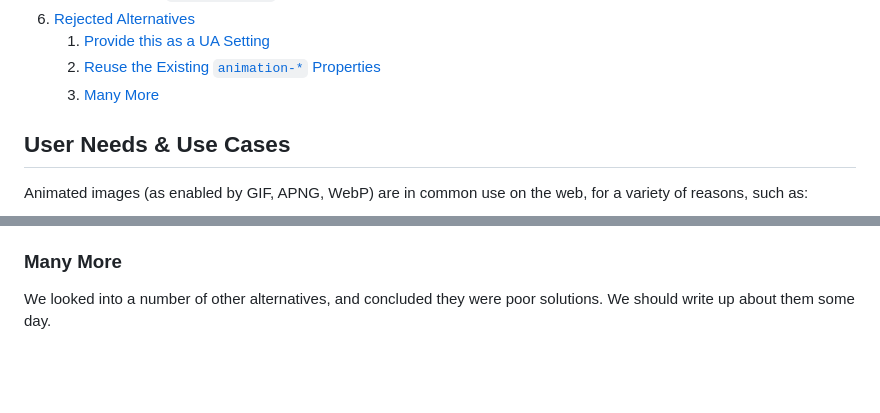
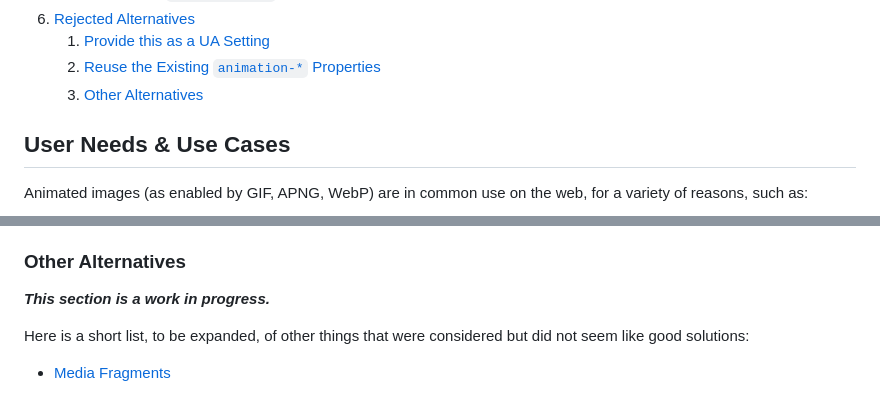
Before and after one commit to webplatformco/project-image-animation, a Markdown page: image-animation-property/README.md, 2 parts joined by grey strips. GitHub-like rendering; blank space fills up the shorter version.

Commit message:
Expand (just a little) on the last section

```diff
--- a/image-animation-property/README.md
+++ b/image-animation-property/README.md
@@ -25,7 +25,7 @@ Authors: Florian Rivoal, Lea Verou
 6. [Rejected Alternatives](#rejected-alternatives)
     1. [Provide this as a UA Setting](#provide-this-as-a-ua-setting)
     2. [Reuse the Existing `animation-*` Properties](#reuse-the-existing-animation--properties)
-    3. [Many More](#many-more)
+    3. [Other Alternatives](#other-alternatives)
 </details>
 
 ## User Needs & Use Cases
@@ -427,7 +427,11 @@ If the regular `animation-*` properties cannot be made to apply by default and w
 it makes little sense to try and shoehorn image animations into them,
 even if there are similarities.
 
-### Many More
-We looked into a number of other alternatives,
-and concluded they were poor solutions.
-We should write up about them some day.
+### Other Alternatives
+
+***This section is a work in progress.***
+
+Here is a short list,
+to be expanded,
+of other things that were considered but did not seem like good solutions:
+* [Media Fragments](../images-in-video#using-media-fragments)
```
